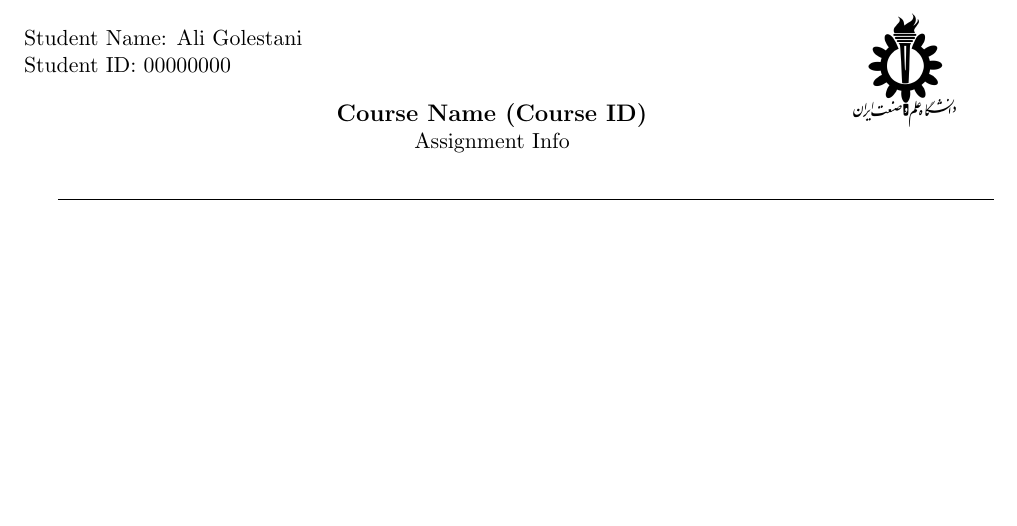
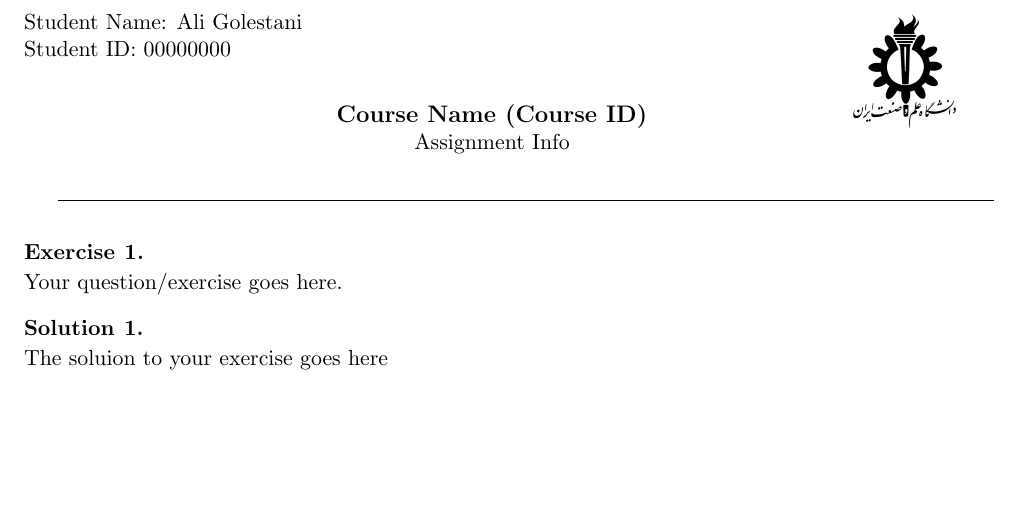
Before and after one commit to golestani-ali/IUST-Assignment-Template, a LaTeX problem sheet (Assignment-Template.tex): part of the page, cut so that both start at the same text. Compiled offline with pdfLaTeX.

Commit message:
some changes

```diff
--- a/Assignment-Template.tex
+++ b/Assignment-Template.tex
@@ -2,7 +2,8 @@
 \textwidth 6.5in
 \textheight 9.in
 \oddsidemargin 0in
-\headheight 0in
+\headheight -1in
+\footskip 1in
 
 \usepackage{exsheets}
 \usepackage{amsmath}
@@ -11,6 +12,7 @@
 \usepackage{amsfonts}
 \usepackage{enumitem}
 \usepackage{pifont}
+\usepackage{mathtools}
 
 
 \begin{document}
@@ -21,7 +23,7 @@ Student Name: Ali Golestani\\
 Student ID: 00000000
 \end{flushleft}
 
-\begin{flushright}\vspace{-15mm}
+\begin{flushright}\vspace{-12mm}
 \includegraphics[height=2cm]{"University Logo".png}
 \end{flushright}
 
@@ -30,9 +32,17 @@ Student ID: 00000000
 Assignment Info
 \end{center}
 
-\rule{\linewidth}{0.1mm}
+\rule{\linewidth}{0.1mm}\\
 %%%%%%%%%%%%%%%%%%%%%%%%%%%%%%%%%%%%%%%%%%%%%%%%%%%%%%%%%%%%%%%%%%%%%%%%
 
+%%Questions are written inside the question environment
+\begin{question}
+    Your question/exercise goes here.
+\end{question}
 
+%%This is the main environment for adding solutions to exercises/questions.
+\begin{solution}[print] %%remove the term "[print]" if you don't want the solution to be visible in your pdf file.
+    The soluion to your exercise goes here
+\end{solution}
 
 \end{document}
```
Also changed, not shown: Assignment-Template.pdf, 6 other files.
